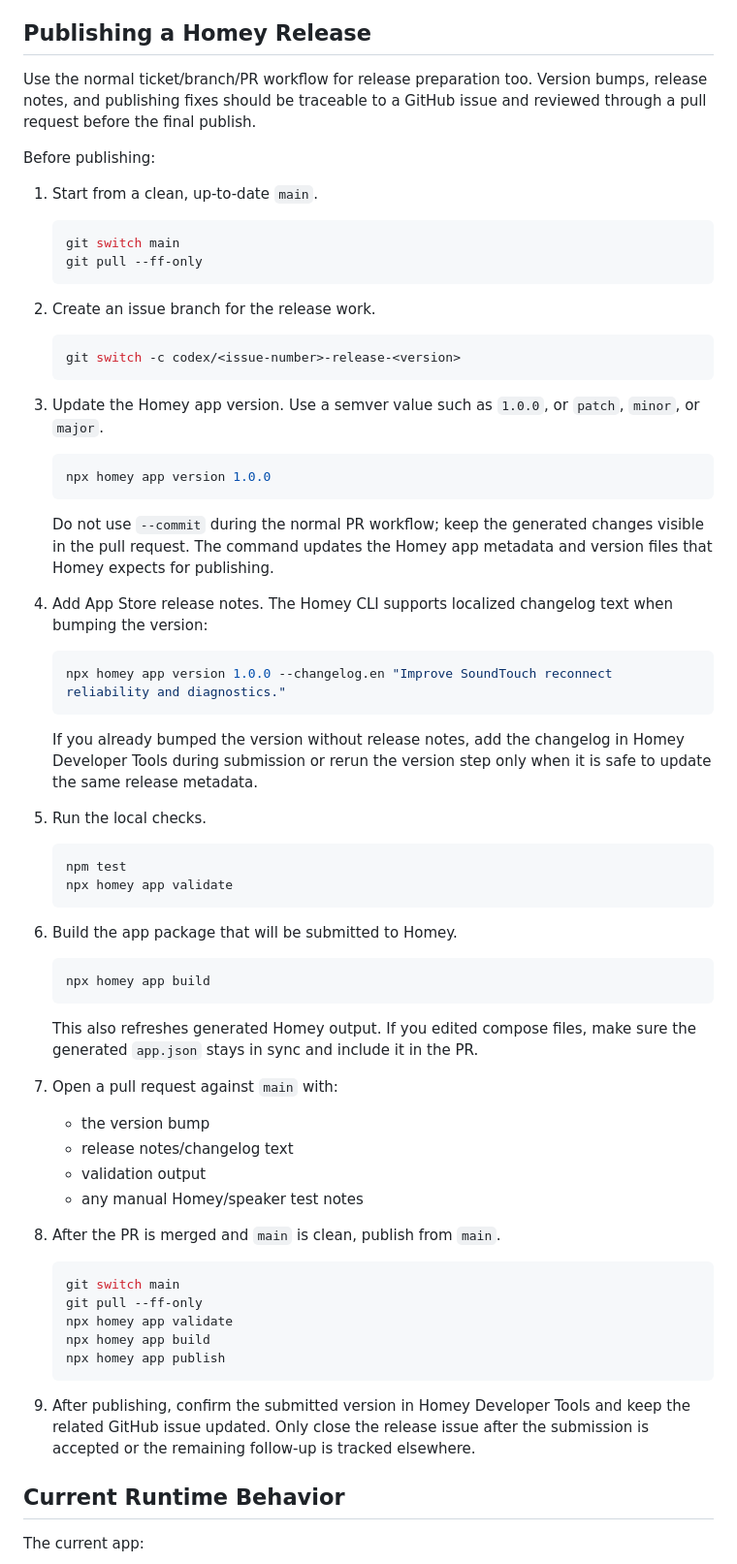
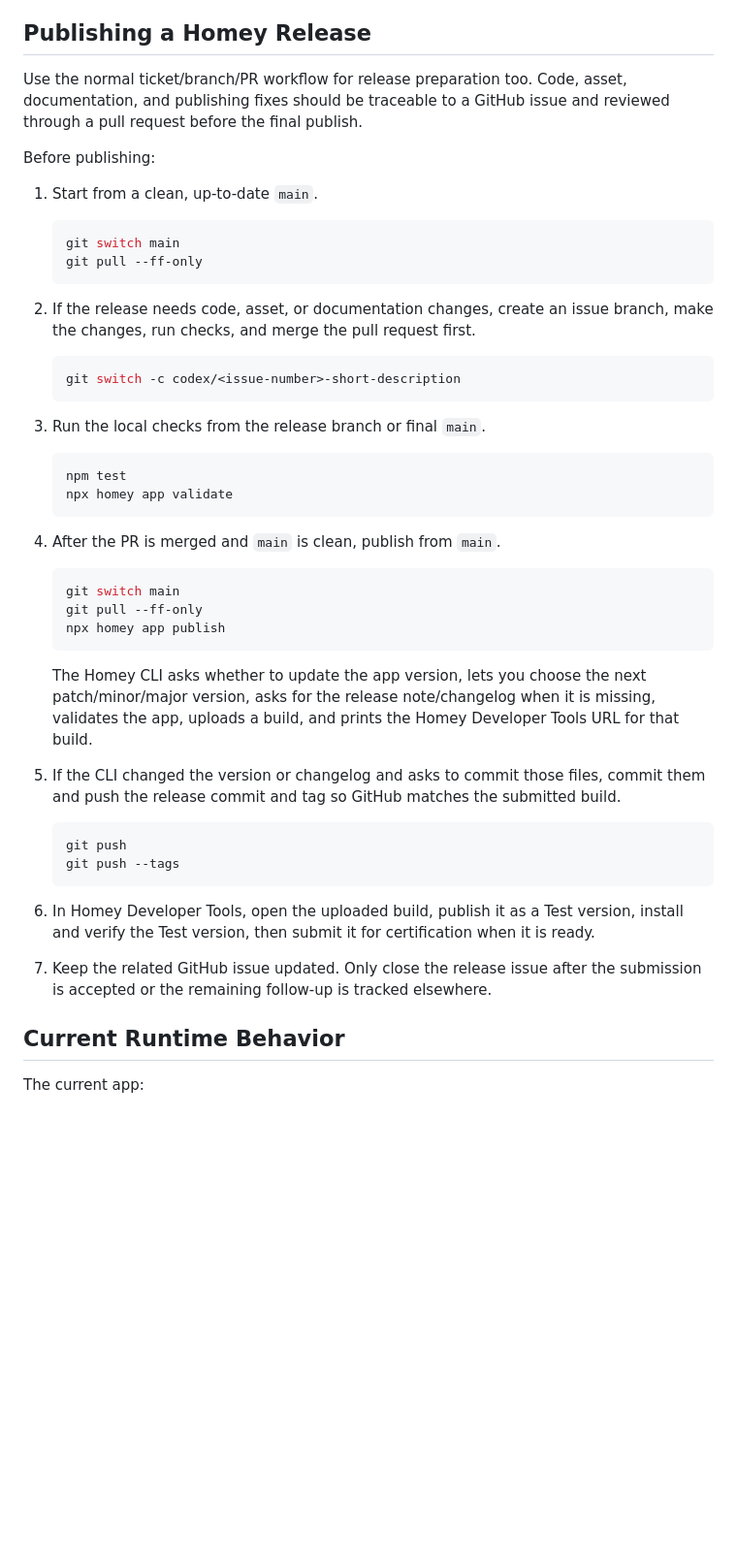
Before and after one commit to codingmammoth/SoundTouchBridge, a Markdown page: README.md, the part around the change. Shown at 97% size. Rendered like a GitHub page; blank space fills up the shorter version.

Commit message:
Simplify Homey publishing docs codingmammoth/SoundTouchBridge#27

````diff
--- a/README.md
+++ b/README.md
@@ -187,8 +187,8 @@ the last successful station only when needed.
 
 ## Publishing a Homey Release
 
-Use the normal ticket/branch/PR workflow for release preparation too. Version
-bumps, release notes, and publishing fixes should be traceable to a GitHub
+Use the normal ticket/branch/PR workflow for release preparation too. Code,
+asset, documentation, and publishing fixes should be traceable to a GitHub
 issue and reviewed through a pull request before the final publish.
 
 Before publishing:
@@ -200,70 +200,48 @@ Before publishing:
    git pull --ff-only
    ```
 
-2. Create an issue branch for the release work.
+2. If the release needs code, asset, or documentation changes, create an issue
+   branch, make the changes, run checks, and merge the pull request first.
 
    ```bash
-   git switch -c codex/<issue-number>-release-<version>
+   git switch -c codex/<issue-number>-short-description
    ```
 
-3. Update the Homey app version. Use a semver value such as `1.0.0`, or
-   `patch`, `minor`, or `major`.
-
-   ```bash
-   npx homey app version 1.0.0
-   ```
-
-   Do not use `--commit` during the normal PR workflow; keep the generated
-   changes visible in the pull request. The command updates the Homey app
-   metadata and version files that Homey expects for publishing.
-
-4. Add App Store release notes. The Homey CLI supports localized changelog
-   text when bumping the version:
-
-   ```bash
-   npx homey app version 1.0.0 --changelog.en "Improve SoundTouch reconnect reliability and diagnostics."
-   ```
-
-   If you already bumped the version without release notes, add the changelog in
-   Homey Developer Tools during submission or rerun the version step only when
-   it is safe to update the same release metadata.
-
-5. Run the local checks.
+3. Run the local checks from the release branch or final `main`.
 
    ```bash
    npm test
    npx homey app validate
    ```
 
-6. Build the app package that will be submitted to Homey.
-
-   ```bash
-   npx homey app build
-   ```
-
-   This also refreshes generated Homey output. If you edited compose files,
-   make sure the generated `app.json` stays in sync and include it in the PR.
-
-7. Open a pull request against `main` with:
-
-   - the version bump
-   - release notes/changelog text
-   - validation output
-   - any manual Homey/speaker test notes
-
-8. After the PR is merged and `main` is clean, publish from `main`.
+4. After the PR is merged and `main` is clean, publish from `main`.
 
    ```bash
    git switch main
    git pull --ff-only
-   npx homey app validate
-   npx homey app build
    npx homey app publish
    ```
 
-9. After publishing, confirm the submitted version in Homey Developer Tools and
-   keep the related GitHub issue updated. Only close the release issue after the
-   submission is accepted or the remaining follow-up is tracked elsewhere.
+   The Homey CLI asks whether to update the app version, lets you choose the
+   next patch/minor/major version, asks for the release note/changelog when it
+   is missing, validates the app, uploads a build, and prints the Homey
+   Developer Tools URL for that build.
+
+5. If the CLI changed the version or changelog and asks to commit those files,
+   commit them and push the release commit and tag so GitHub matches the
+   submitted build.
+
+   ```bash
+   git push
+   git push --tags
+   ```
+
+6. In Homey Developer Tools, open the uploaded build, publish it as a Test
+   version, install and verify the Test version, then submit it for
+   certification when it is ready.
+
+7. Keep the related GitHub issue updated. Only close the release issue after
+   the submission is accepted or the remaining follow-up is tracked elsewhere.
 
 ## Current Runtime Behavior
 
````
